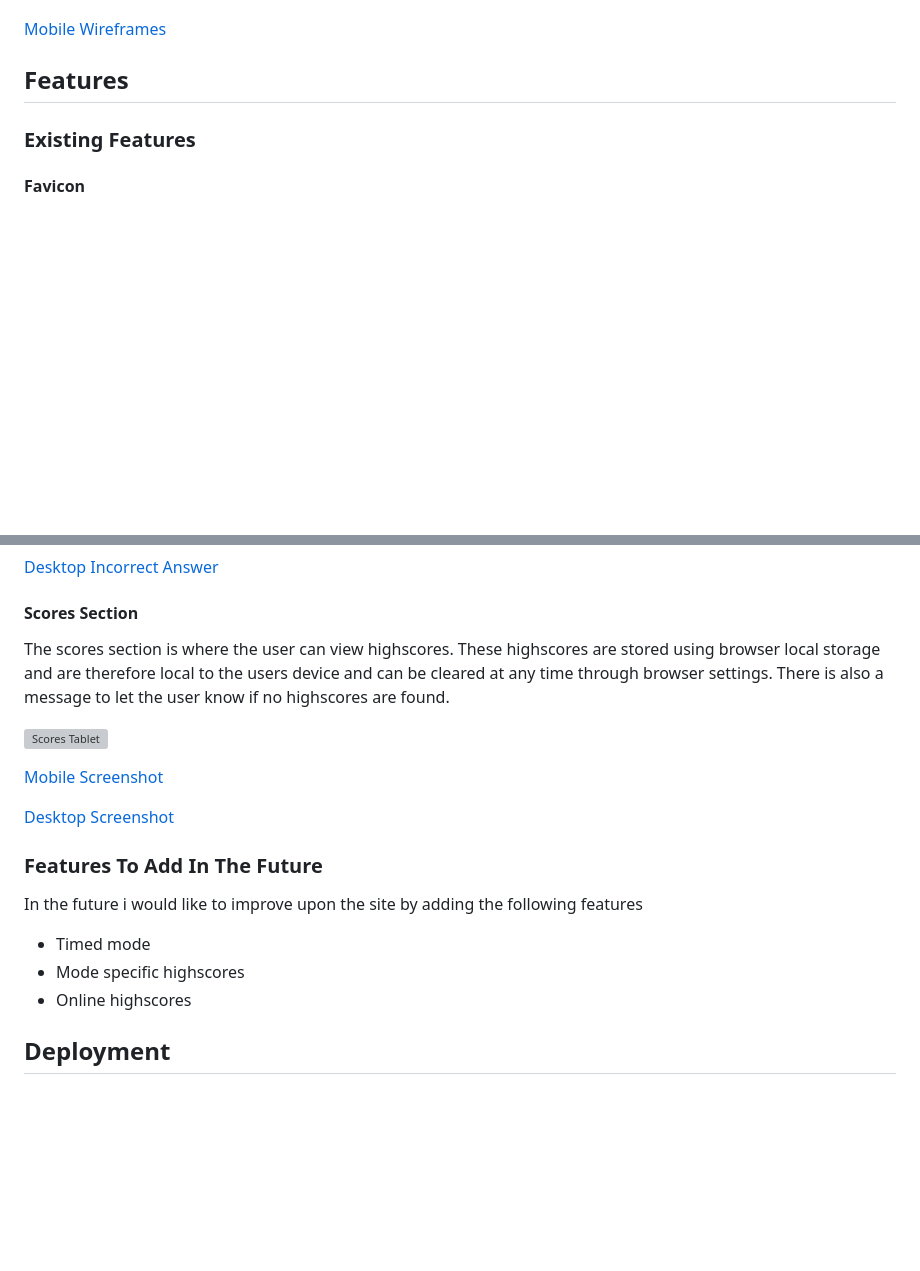
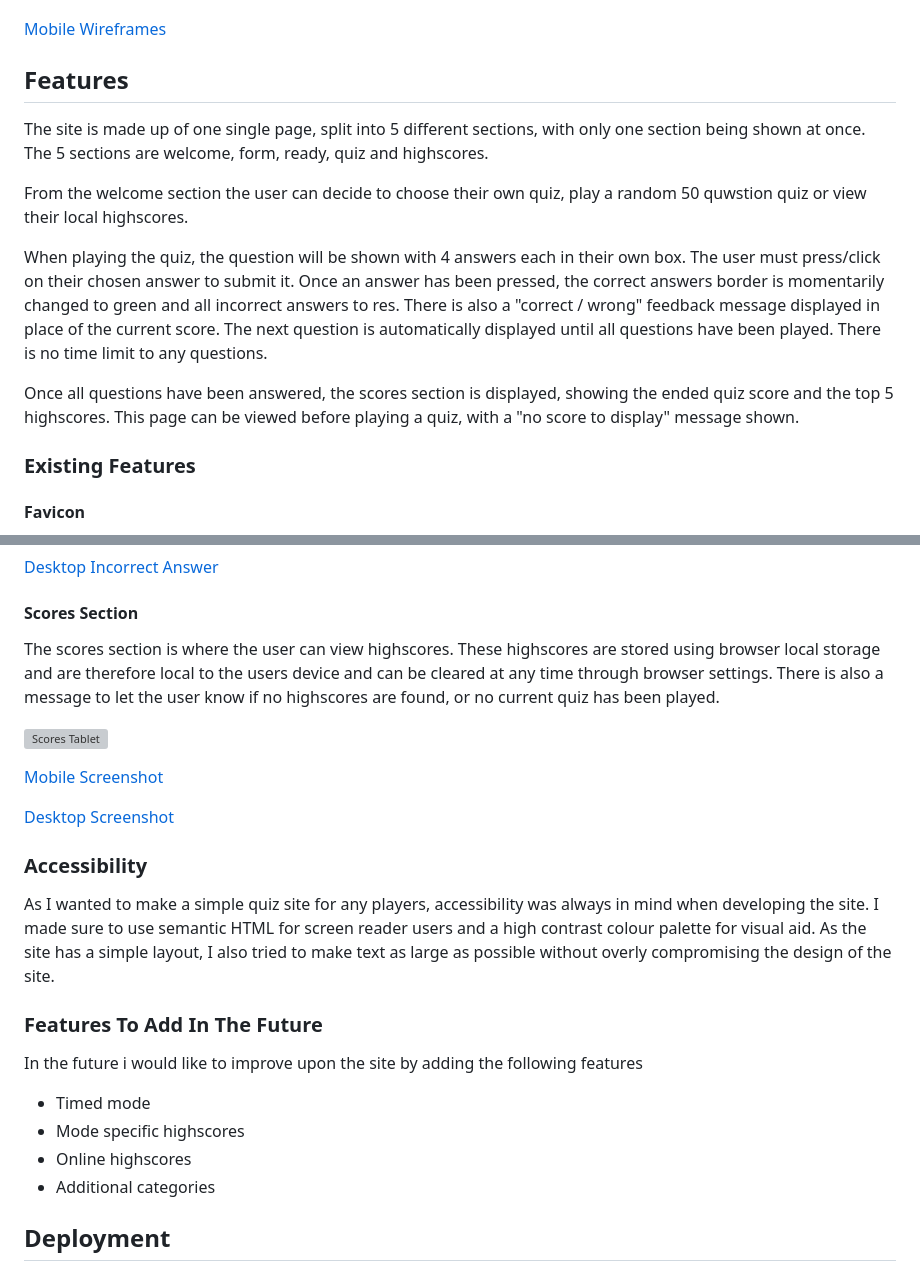
Before and after one commit to KyleMardell/quiz-crunch, a Markdown page: README.md, 2 parts joined by grey strips. Drawn GitHub-style; blank space fills up the shorter version; grey boxes are pictures that could not be loaded.

Commit message:
Add content and edit README and TESTING files

```diff
--- a/README.md
+++ b/README.md
@@ -59,6 +59,14 @@ Before developing the site I mocked up some simple wire-frames of some of the se
 [Mobile Wireframes](/media/design/wireframe.png)
 
 ## Features
+
+The site is made up of one single page, split into 5 different sections, with only one section being shown at once. The 5 sections are welcome, form, ready, quiz and highscores.
+
+From the welcome section the user can decide to choose their own quiz, play a random 50 quwstion quiz or view their local highscores.
+
+When playing the quiz, the question will be shown with 4 answers each in their own box. The user must press/click on their chosen answer to submit it. Once an answer has been pressed, the correct answers border is momentarily changed to green and all incorrect answers to res. There is also a "correct / wrong" feedback message displayed in place of the current score. The next question is automatically displayed until all questions have been played. There is no time limit to any questions.
+
+Once all questions have been answered, the scores section is displayed, showing the ended quiz score and the top 5 highscores. This page can be viewed before playing a quiz, with a "no score to display" message shown.
 
 ### Existing Features
 
@@ -132,7 +140,7 @@ The quiz section of the site is where the questions are displayed and the user p
 
 #### Scores Section
 
-The scores section is where the user can view highscores. These highscores are stored using browser local storage and are therefore local to the users device and can be cleared at any time through browser settings. There is also a message to let the user know if no highscores are found.
+The scores section is where the user can view highscores. These highscores are stored using browser local storage and are therefore local to the users device and can be cleared at any time through browser settings. There is also a message to let the user know if no highscores are found, or no current quiz has been played.
 
 ![Scores Tablet](/media/screenshots/scores-tablet.png)
 
@@ -140,12 +148,17 @@ The scores section is where the user can view highscores. These highscores are s
 
 [Desktop Screenshot](/media/screenshots/scores-desktop.png)
 
+### Accessibility
+
+As I wanted to make a simple quiz site for any players, accessibility was always in mind when developing the site. I made sure to use semantic HTML for screen reader users and a high contrast colour palette for visual aid. As the site has a simple layout, I also tried to make text as large as possible without overly compromising the design of the site.
+
 ### Features To Add In The Future
 
 In the future i would like to improve upon the site by adding the following features
 - Timed mode
 - Mode specific highscores
 - Online highscores
+- Additional categories
 
 ## Deployment
 - The site was deployed using GitHub Pages.
```
Also changed, not shown: TESTING.md (+13 -3 lines).
